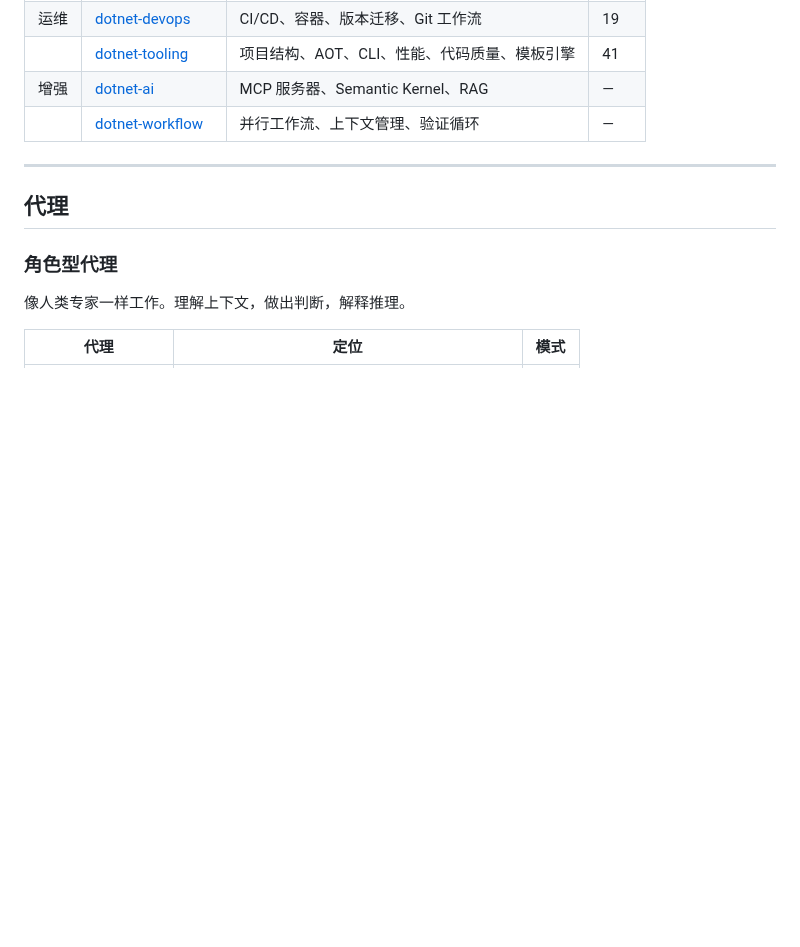
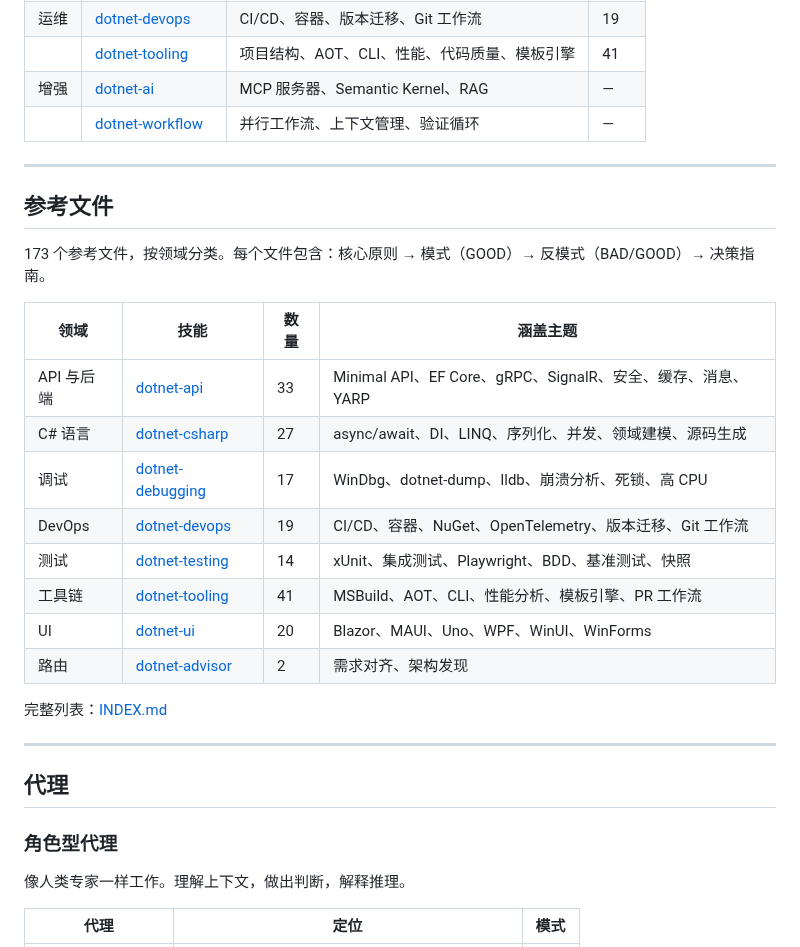
Before and after one commit to YataoFeng/dotnet-artisan, a Markdown page: README.md, the part around the change. Rendered like a GitHub page; blank space fills up the shorter version.

```diff
--- a/README.md
+++ b/README.md
@@ -168,6 +168,25 @@ AI：已捕获规则：TimeProvider 构造函数注入优先。
 
 ---
 
+## 参考文件
+
+173 个参考文件，按领域分类。每个文件包含：核心原则 → 模式（GOOD）→ 反模式（BAD/GOOD）→ 决策指南。
+
+| 领域 | 技能 | 数量 | 涵盖主题 |
+|------|------|------|---------|
+| API 与后端 | [dotnet-api](skills/dotnet-api/SKILL.md) | 33 | Minimal API、EF Core、gRPC、SignalR、安全、缓存、消息、YARP |
+| C# 语言 | [dotnet-csharp](skills/dotnet-csharp/SKILL.md) | 27 | async/await、DI、LINQ、序列化、并发、领域建模、源码生成 |
+| 调试 | [dotnet-debugging](skills/dotnet-debugging/SKILL.md) | 17 | WinDbg、dotnet-dump、lldb、崩溃分析、死锁、高 CPU |
+| DevOps | [dotnet-devops](skills/dotnet-devops/SKILL.md) | 19 | CI/CD、容器、NuGet、OpenTelemetry、版本迁移、Git 工作流 |
+| 测试 | [dotnet-testing](skills/dotnet-testing/SKILL.md) | 14 | xUnit、集成测试、Playwright、BDD、基准测试、快照 |
+| 工具链 | [dotnet-tooling](skills/dotnet-tooling/SKILL.md) | 41 | MSBuild、AOT、CLI、性能分析、模板引擎、PR 工作流 |
+| UI | [dotnet-ui](skills/dotnet-ui/SKILL.md) | 20 | Blazor、MAUI、Uno、WPF、WinUI、WinForms |
+| 路由 | [dotnet-advisor](skills/dotnet-advisor/SKILL.md) | 2 | 需求对齐、架构发现 |
+
+完整列表：[INDEX.md](skills/INDEX.md)
+
+---
+
 ## 代理
 
 ### 角色型代理
```
Also changed, not shown: README.en.md (+19 -0 lines).
